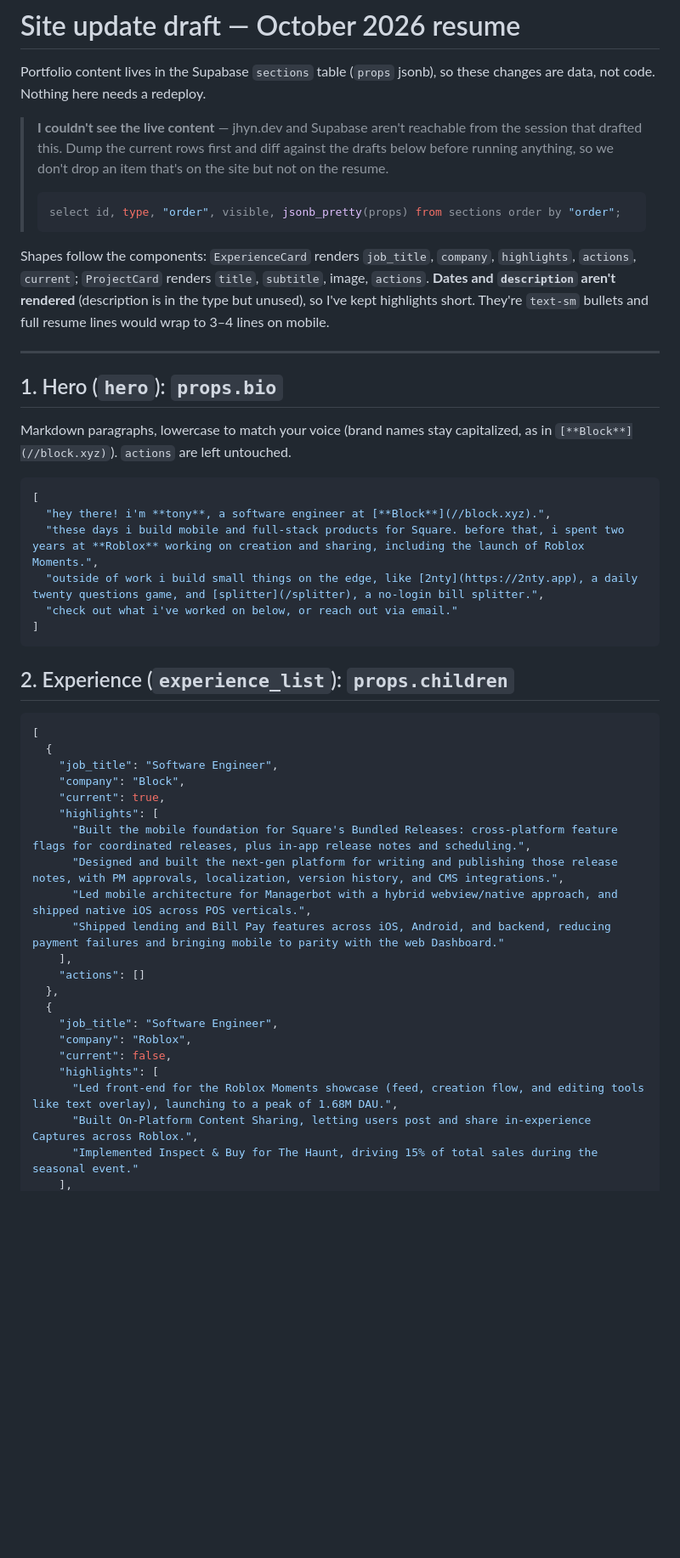
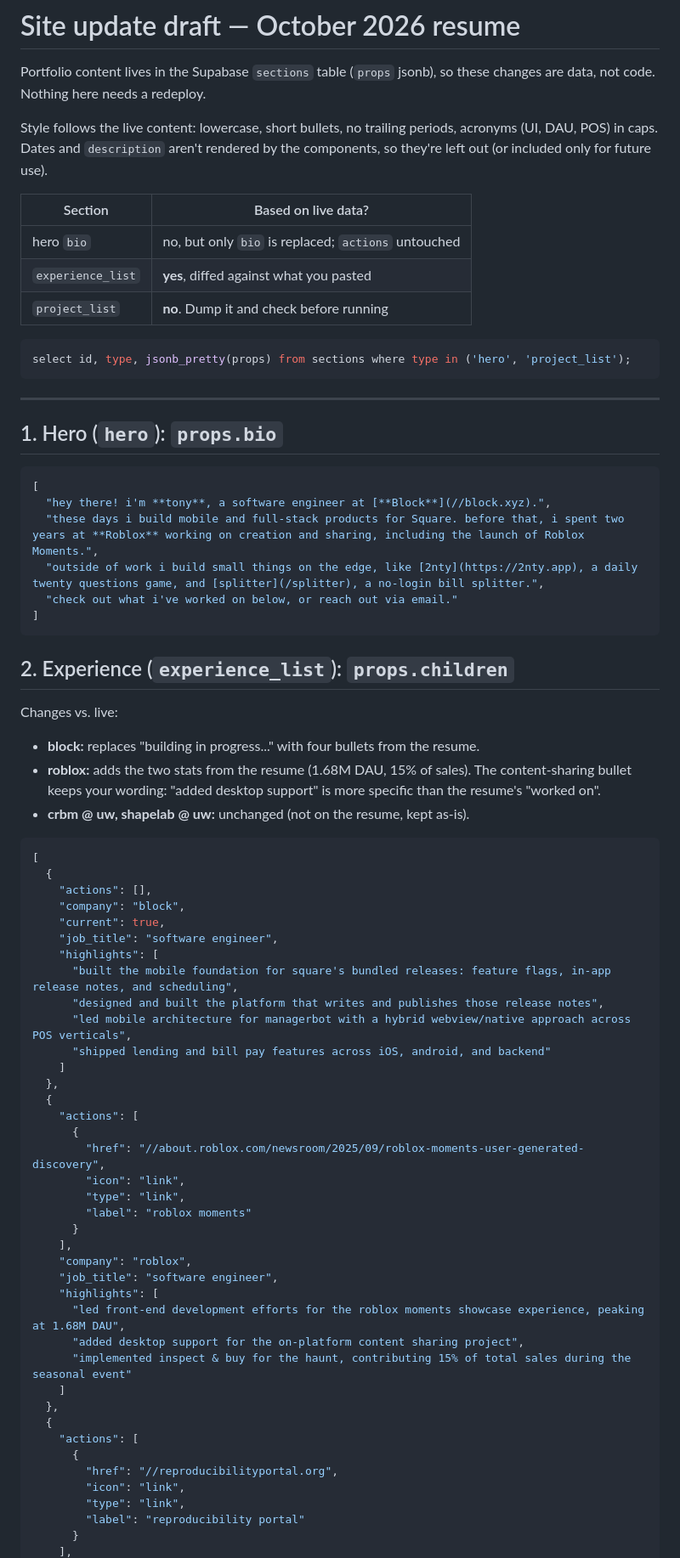
Before and after one commit to jhyn1687/jhyn1687.github.io, a Markdown page: resume-update-draft.md, the part around one of its changes. Shown at 85% size. GitHub-like rendering; blank space fills up the shorter version.

````diff
--- a/resume-update-draft.md
+++ b/resume-update-draft.md
@@ -3,27 +3,23 @@
 Portfolio content lives in the Supabase `sections` table (`props` jsonb), so
 these changes are data, not code. Nothing here needs a redeploy.
 
-> **I couldn't see the live content** — jhyn.dev and Supabase aren't reachable
-> from the session that drafted this. Dump the current rows first and diff
-> against the drafts below before running anything, so we don't drop an item
-> that's on the site but not on the resume.
->
-> ```sql
-> select id, type, "order", visible, jsonb_pretty(props) from sections order by "order";
-> ```
+Style follows the live content: lowercase, short bullets, no trailing periods,
+acronyms (UI, DAU, POS) in caps. Dates and `description` aren't rendered by the
+components, so they're left out (or included only for future use).
 
-Shapes follow the components: `ExperienceCard` renders `job_title`, `company`,
-`highlights`, `actions`, `current`; `ProjectCard` renders `title`, `subtitle`,
-image, `actions`. **Dates and `description` aren't rendered** (description is in
-the type but unused), so I've kept highlights short. They're `text-sm` bullets
-and full resume lines would wrap to 3–4 lines on mobile.
+| Section | Based on live data? |
+| --- | --- |
+| hero `bio` | no, but only `bio` is replaced; `actions` untouched |
+| `experience_list` | **yes**, diffed against what you pasted |
+| `project_list` | **no**. Dump it and check before running |
+
+```sql
+select id, type, jsonb_pretty(props) from sections where type in ('hero', 'project_list');
+```
 
 ---
 
 ## 1. Hero (`hero`): `props.bio`
-
-Markdown paragraphs, lowercase to match your voice (brand names stay capitalized, as in
-`[**Block**](//block.xyz)`). `actions` are left untouched.
 
 ```json
 [
@@ -36,26 +32,51 @@ Markdown paragraphs, lowercase to match your voice (brand names stay capitalized
 
 ## 2. Experience (`experience_list`): `props.children`
 
+Changes vs. live:
+
+- **block:** replaces "building in progress..." with four bullets from the resume.
+- **roblox:** adds the two stats from the resume (1.68M DAU, 15% of sales). The
+  content-sharing bullet keeps your wording: "added desktop support" is more
+  specific than the resume's "worked on".
+- **crbm @ uw, shapelab @ uw:** unchanged (not on the resume, kept as-is).
+
 ```json
 [
   {
-    "job_title": "Software Engineer",
-    "company": "Block",
+    "actions": [],
+    "company": "block",
     "current": true,
+    "job_title": "software engineer",
     "highlights": [
-      "Built the mobile foundation for Square's Bundled Releases: cross-platform feature flags for coordinated releases, plus in-app release notes and scheduling.",
-      "Designed and built the next-gen platform for writing and publishing those release notes, with PM approvals, localization, version history, and CMS integrations.",
-      "Led mobile architecture for Managerbot with a hybrid webview/native approach, and shipped native iOS across POS verticals.",
-      "Shipped lending and Bill Pay features across iOS, Android, and backend, reducing payment failures and bringing mobile to parity with the web Dashboard."
-    ],
-    "actions": []
+      "built the mobile foundation for square's bundled releases: feature flags, in-app release notes, and scheduling",
+      "designed and built the platform that writes and publishes those release notes",
+      "led mobile architecture for managerbot with a hybrid webview/native approach across POS verticals",
+      "shipped lending and bill pay features across iOS, android, and backend"
+    ]
   },
   {
-    "job_title": "Software Engineer",
-    "company": "Roblox",
-    "current": false,
+    "actions": [
+      {
+        "href": "//about.roblox.com/newsroom/2025/09/roblox-moments-user-generated-discovery",
+        "icon": "link",
+        "type": "link",
+        "label": "roblox moments"
+      }
+    ],
+    "company": "roblox",
+    "job_title": "software engineer",
     "highlights": [
-      "Led front-end for the Roblox Moments showcase (feed, creation flow, and editing tools like text overlay), launching to a peak of 1.68M DAU.",
-      "Built On-Platform Content Sharing, letting users post and share in-experience Captures across Roblox.",
-      "Implemented Inspect & Buy for The Haunt, driving 15% of total sales during the seasonal event."
+      "led front-end development efforts for the roblox moments showcase experience, peaking at 1.68M DAU",
+      "added desktop support for the on-platform content sharing project",
+      "implemented inspect & buy for the haunt, contributing 15% of total sales during the seasonal event"
+    ]
+  },
+  {
+    "actions": [
+      {
+        "href": "//reproducibilityportal.org",
+        "icon": "link",
+        "type": "link",
+        "label": "reproducibility portal"
+      }
     ],
````
Also changed, not shown: other parts of resume-update-draft.md (+99 -48 lines).
